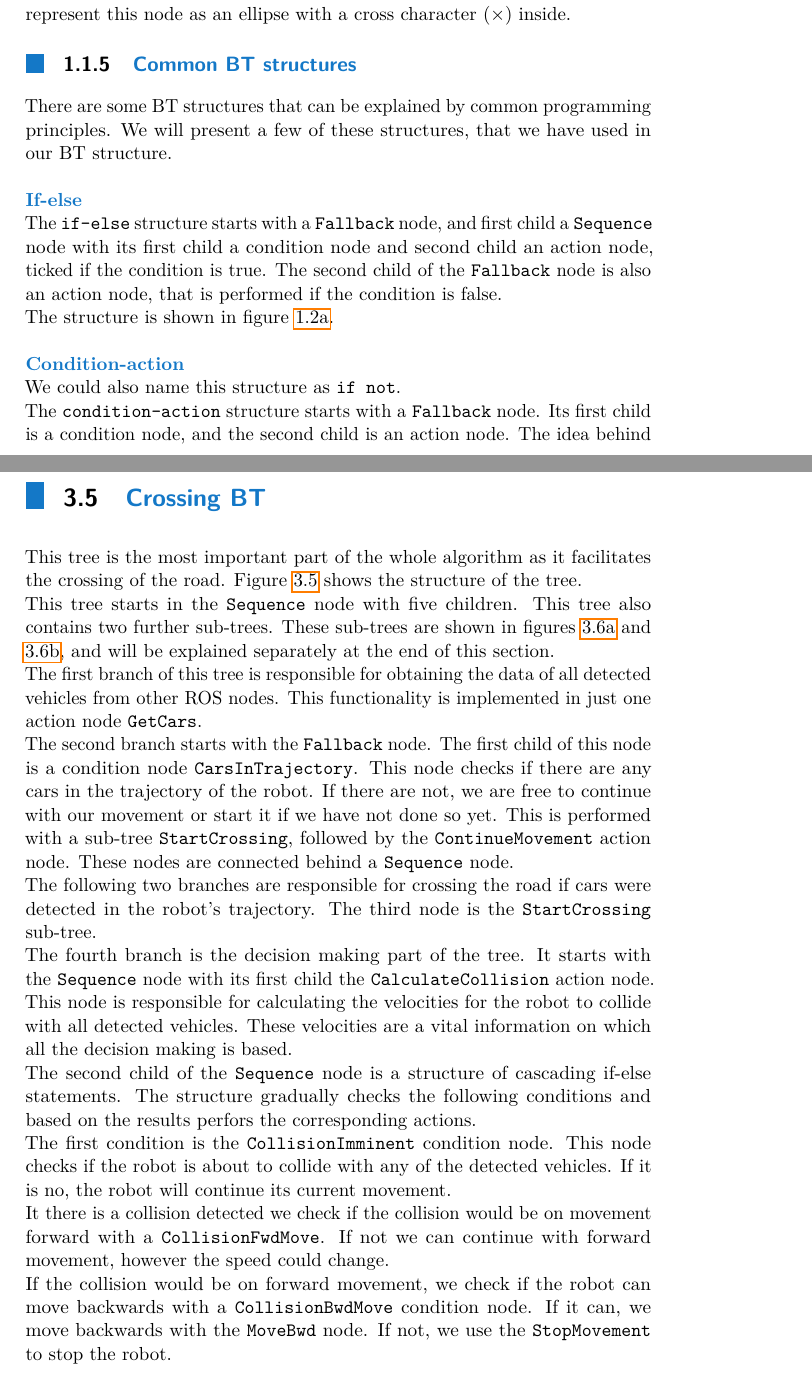
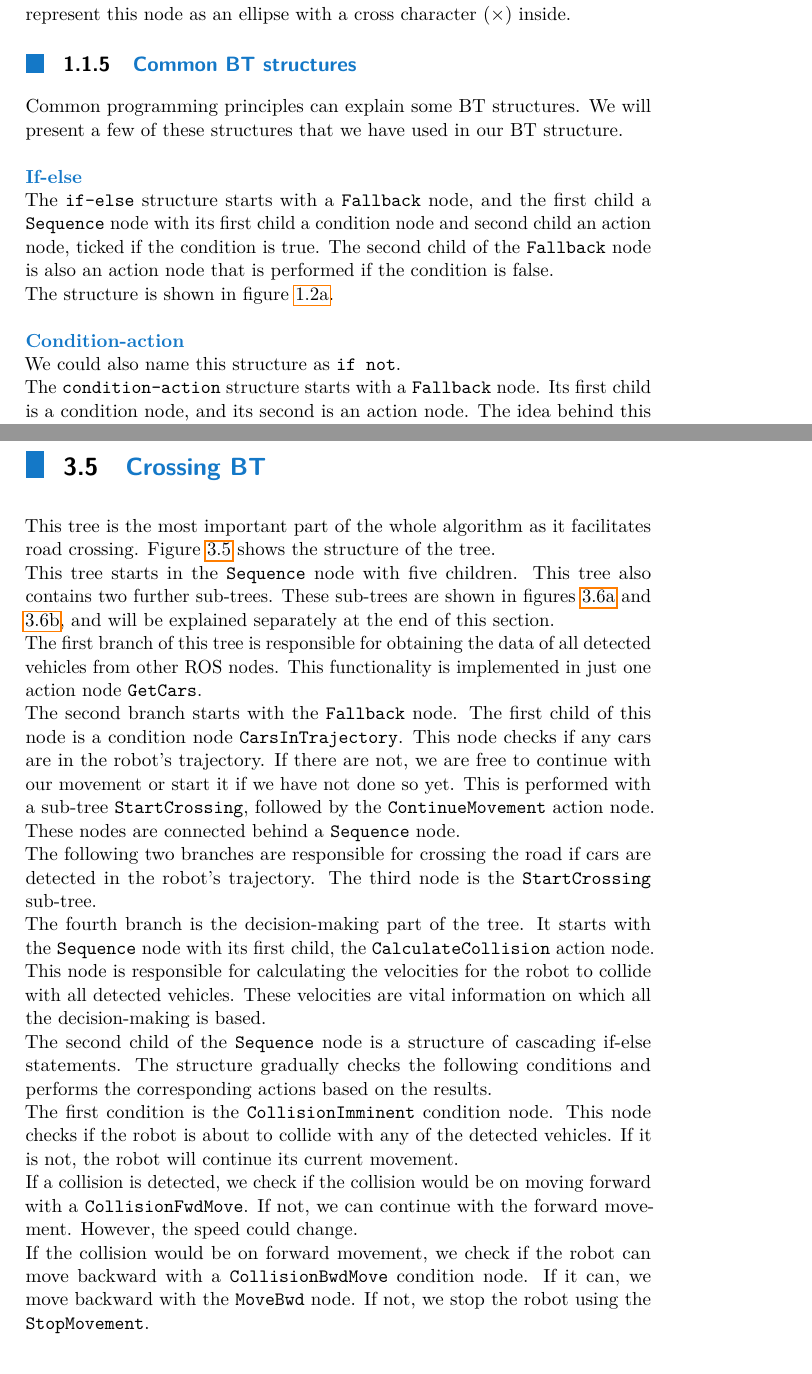
Before and after one commit to vlk-jan/bachelor_thesis, a LaTeX thesis (bachelor_thesis.tex, which reads sections/BT.tex, sections/BT_structure.tex): two parts of pages 14 and 28 of 42, joined at a grey line, cut so that both start at the same text. Compiled offline with pdfLaTeX.

Commit message:
Minor tweaks

```diff
--- a/sections/BT.tex
+++ b/sections/BT.tex
@@ -96,13 +96,13 @@
         \textbf{ReturnFailure} -- A leaf node that returns \texttt{FAILURE} once ticked. We will represent this node as an ellipse with a cross character ($\times$) inside.
 
     \subsection{Common BT structures}
-        There are some BT structures that can be explained by common programming principles. We will present a few of these structures, that we have used in our BT structure.\\\\
+        Common programming principles can explain some BT structures. We will present a few of these structures that we have used in our BT structure.\\\\
         \bfc{If-else}\\
-            The \texttt{if-else} structure starts with a \texttt{Fallback} node, and first child a \texttt{Sequence} node with its first child a condition node and second child an action node, ticked if the condition is true. The second child of the \texttt{Fallback} node is also an action node, that is performed if the condition is false.\\
+            The \texttt{if-else} structure starts with a \texttt{Fallback} node, and the first child a \texttt{Sequence} node with its first child a condition node and second child an action node, ticked if the condition is true. The second child of the \texttt{Fallback} node is also an action node that is performed if the condition is false.\\
             The structure is shown in figure \ref{fig:if-else}.\\\\
         \bfc{Condition-action}\\
             We could also name this structure as \texttt{if not}.\\
-            The \texttt{condition-action} structure starts with a \texttt{Fallback} node. Its first child is a condition node, and the second child is an action node. The idea behind this structure is we want to check if an action has been performed and if it has not, we want to perform it.\\
+            The \texttt{condition-action} structure starts with a \texttt{Fallback} node. Its first child is a condition node, and its second is an action node. The idea behind this structure is we want to check if an action has been performed, and if it has not, we want to perform it.\\
             The structure is shown in figure \ref{fig:cond-action}.\\\\
         \begin{figure}[ht]
             \begin{subfigure}{0.49\textwidth}
--- a/sections/BT_structure.tex
+++ b/sections/BT_structure.tex
@@ -106,16 +106,16 @@
 
 \section{Crossing BT}
 \label{sec:Crossing-BT}
-    This tree is the most important part of the whole algorithm as it facilitates the crossing of the road. Figure \ref{fig:Crossing-BT} shows the structure of the tree.\\
+    This tree is the most important part of the whole algorithm as it facilitates road crossing. Figure \ref{fig:Crossing-BT} shows the structure of the tree.\\
     This tree starts in the \texttt{Sequence} node with five children. This tree also contains two further sub-trees. These sub-trees are shown in figures \ref{fig:StartMovement-BT} and \ref{fig:Finished-BT}, and will be explained separately at the end of this section.\\
     The first branch of this tree is responsible for obtaining the data of all detected vehicles from other ROS nodes. This functionality is implemented in just one action node \texttt{GetCars}.\\
-    The second branch starts with the \texttt{Fallback} node. The first child of this node is a condition node \texttt{CarsInTrajectory}. This node checks if there are any cars in the trajectory of the robot. If there are not, we are free to continue with our movement or start it if we have not done so yet. This is performed with a sub-tree \texttt{StartCrossing}, followed by the \texttt{ContinueMovement} action node. These nodes are connected behind a \texttt{Sequence} node.\\
-    The following two branches are responsible for crossing the road if cars were detected in the robot's trajectory. The third node is the \texttt{StartCrossing} sub-tree.\\
-    The fourth branch is the decision making part of the tree. It starts with the \texttt{Sequence} node with its first child the \texttt{CalculateCollision} action node. This node is responsible for calculating the velocities for the robot to collide with all detected vehicles. These velocities are a vital information on which all the decision making is based.\\
-    The second child of the \texttt{Sequence} node is a structure of cascading if-else statements. The structure gradually checks the following conditions and based on the results perfors the corresponding actions.\\
-    The first condition is the \texttt{CollisionImminent} condition node. This node checks if the robot is about to collide with any of the detected vehicles. If it is no, the robot will continue its current movement.\\
-    It there is a collision detected we check if the collision would be on movement forward with a \texttt{CollisionFwdMove}. If not we can continue with forward movement, however the speed could change.\\
-    If the collision would be on forward movement, we check if the robot can move backwards with a \texttt{CollisionBwdMove} condition node. If it can, we move backwards with the \texttt{MoveBwd} node. If not, we use the \texttt{StopMovement} to stop the robot.\\
+    The second branch starts with the \texttt{Fallback} node. The first child of this node is a condition node \texttt{CarsInTrajectory}. This node checks if any cars are in the robot's trajectory. If there are not, we are free to continue with our movement or start it if we have not done so yet. This is performed with a sub-tree \texttt{StartCrossing}, followed by the \texttt{ContinueMovement} action node. These nodes are connected behind a \texttt{Sequence} node.\\
+    The following two branches are responsible for crossing the road if cars are detected in the robot's trajectory. The third node is the \texttt{StartCrossing} sub-tree.\\
+    The fourth branch is the decision-making part of the tree. It starts with the \texttt{Sequence} node with its first child, the \texttt{CalculateCollision} action node. This node is responsible for calculating the velocities for the robot to collide with all detected vehicles. These velocities are vital information on which all the decision-making is based.\\
+    The second child of the \texttt{Sequence} node is a structure of cascading if-else statements. The structure gradually checks the following conditions and performs the corresponding actions based on the results.\\
+    The first condition is the \texttt{CollisionImminent} condition node. This node checks if the robot is about to collide with any of the detected vehicles. If it is not, the robot will continue its current movement.\\
+    If a collision is detected, we check if the collision would be on moving forward with a \texttt{CollisionFwdMove}. If not, we can continue with the forward movement. However, the speed could change.\\
+    If the collision would be on forward movement, we check if the robot can move backward with a \texttt{CollisionBwdMove} condition node. If it can, we move backward with the \texttt{MoveBwd} node. If not, we stop the robot using the \texttt{StopMovement}.\\
     \begin{figure}[H]
         \begin{tikzpicture}[sibling distance=28mm, minimum width=1cm, minimum height=0.8cm]
             \node [draw] {$Root$}
```
Also changed, not shown: sections/BT_structure.tex (14 more changed lines).
